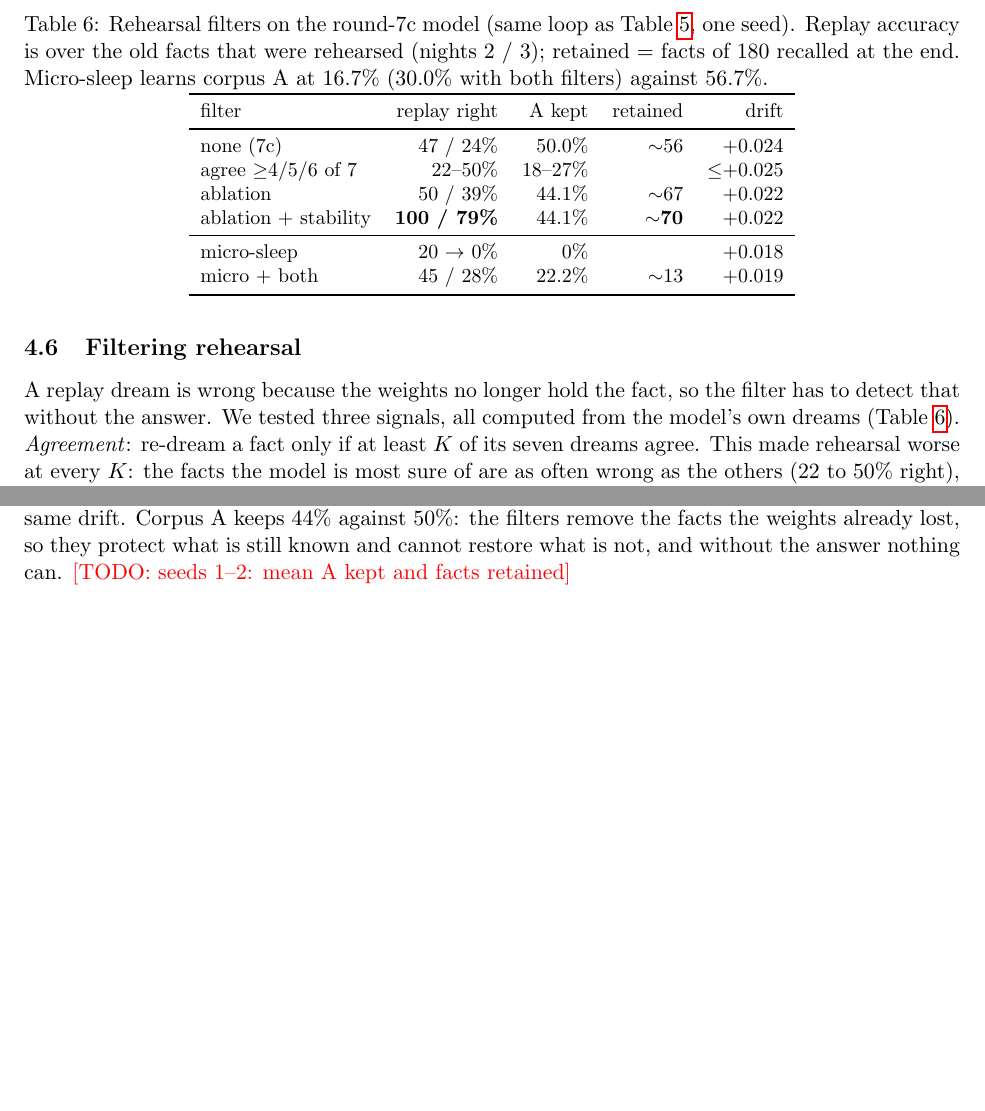
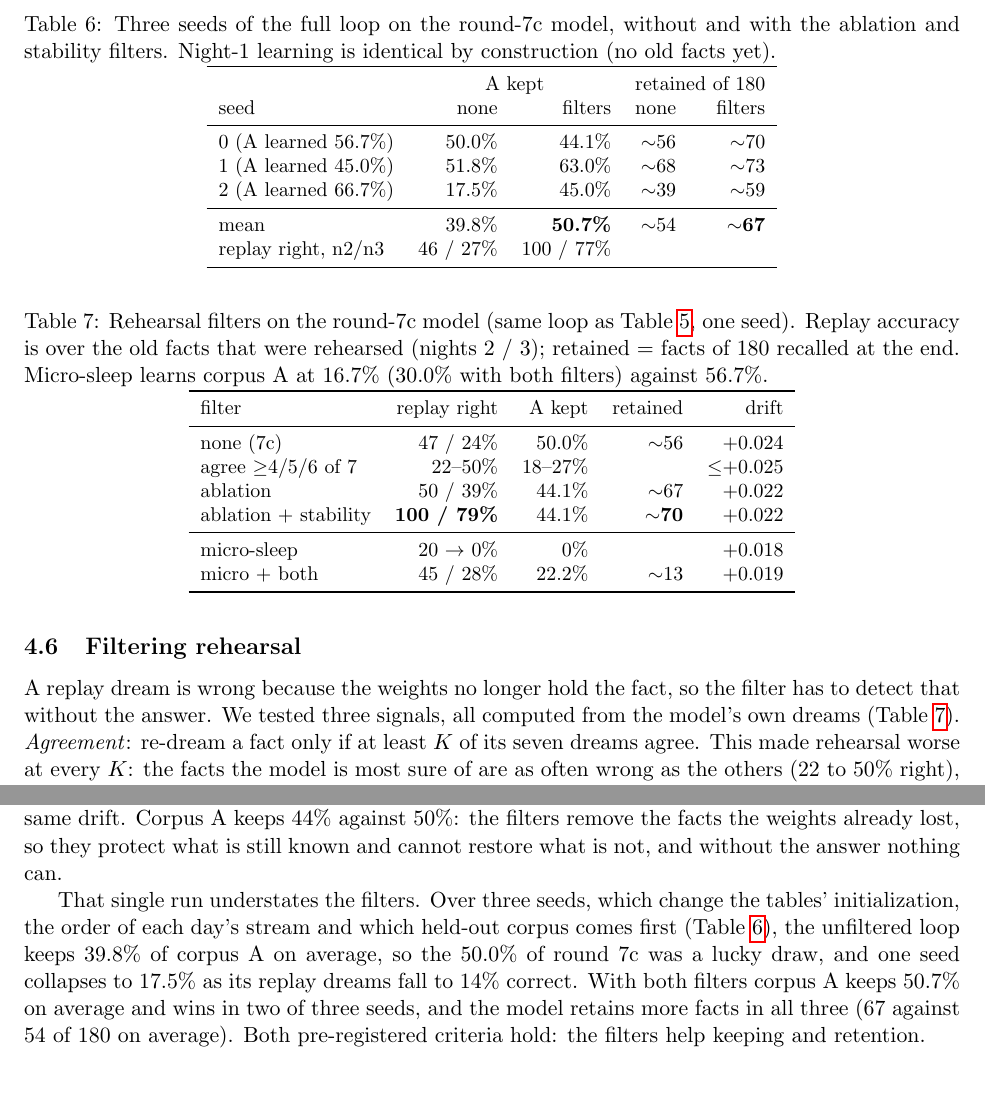
Before and after one commit to giannisanni/protostar, a LaTeX paper (paper/accretion.tex): two parts of page 7 of 10, joined at a grey line, cut at the place of the change, the shorter picture padded with empty space. Compiled offline with pdfLaTeX.

Commit message:
round 12 seeds: filters keep 50.7% vs 39.8%, retain 67 vs 54 facts (3 seeds); paper complete

```diff
--- a/paper/accretion.tex
+++ b/paper/accretion.tex
@@ -366,7 +367,30 @@ on nights 2 and 3, against 47 and 24\% unfiltered, and the model ends with
 about 70 of 180 facts against 56, at the same drift. Corpus A keeps 44\%
 against 50\%: the filters remove the facts the weights already lost, so they
 protect what is still known and cannot restore what is not, and without the
-answer nothing can. \todo{seeds 1--2: mean A kept and facts retained}
+answer nothing can.
+
+That single run understates the filters. Over three seeds, which change the
+tables' initialization, the order of each day's stream and which held-out
+corpus comes first (Table~\ref{tab:seeds}), the unfiltered loop keeps 39.8\%
+of corpus A on average, so the 50.0\% of round 7c was a lucky draw, and one
+seed collapses to 17.5\% as its replay dreams fall to 14\% correct. With both
+filters corpus A keeps 50.7\% on average and wins in two of three seeds, and
+the model retains more facts in all three (67 against 54 of 180 on average).
+Both pre-registered criteria hold: the filters help keeping and retention.
+
+\begin{table}[t]\centering\small
+\caption{Three seeds of the full loop on the round-7c model, without and with
+the ablation and stability filters. Night-1 learning is identical by
+construction (no old facts yet).}\label{tab:seeds}
+\begin{tabular}{lrrrr}\toprule
+& \multicolumn{2}{c}{A kept} & \multicolumn{2}{c}{retained of 180}\\
+seed & none & filters & none & filters\\\midrule
+0 (A learned 56.7\%) & 50.0\% & 44.1\% & $\sim$56 & $\sim$70\\
+1 (A learned 45.0\%) & 51.8\% & 63.0\% & $\sim$68 & $\sim$73\\
+2 (A learned 66.7\%) & 17.5\% & 45.0\% & $\sim$39 & $\sim$59\\\midrule
+mean & 39.8\% & \textbf{50.7\%} & $\sim$54 & $\sim$\textbf{67}\\
+replay right, n2/n3 & 46 / 27\% & 100 / 77\% & &\\\bottomrule
+\end{tabular}\end{table}
 
 \begin{table}[t]\centering\small
 \caption{Rehearsal filters on the round-7c model (same loop as
```
Also changed, not shown: docs/plans/2026-11-15-dreaming.md (+10 -0 lines), paper/accretion.pdf, paper/accretion.tex (14 more changed lines).
